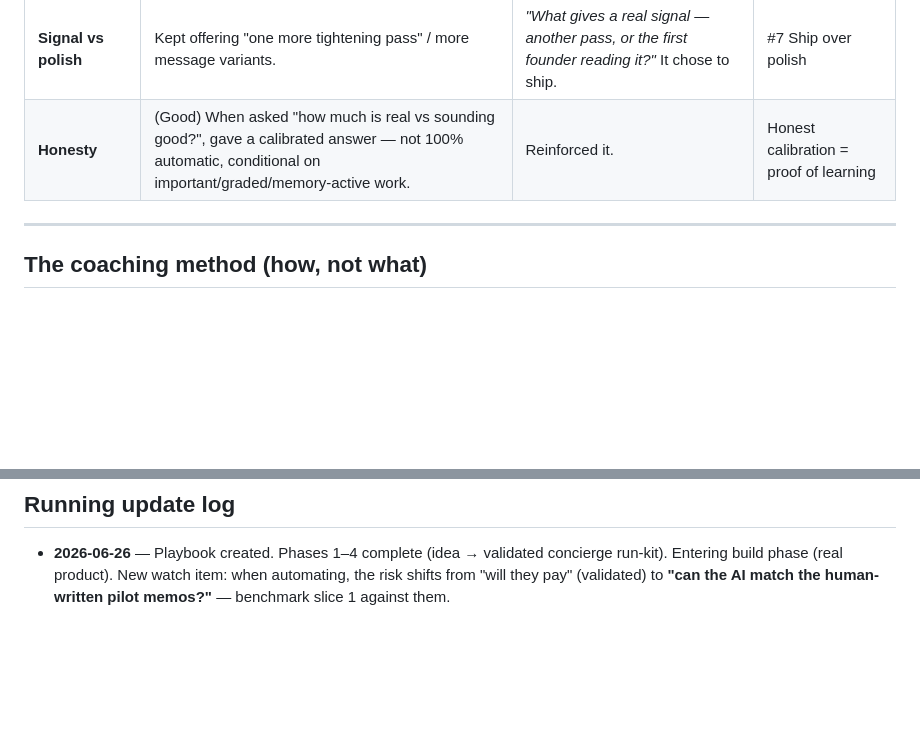
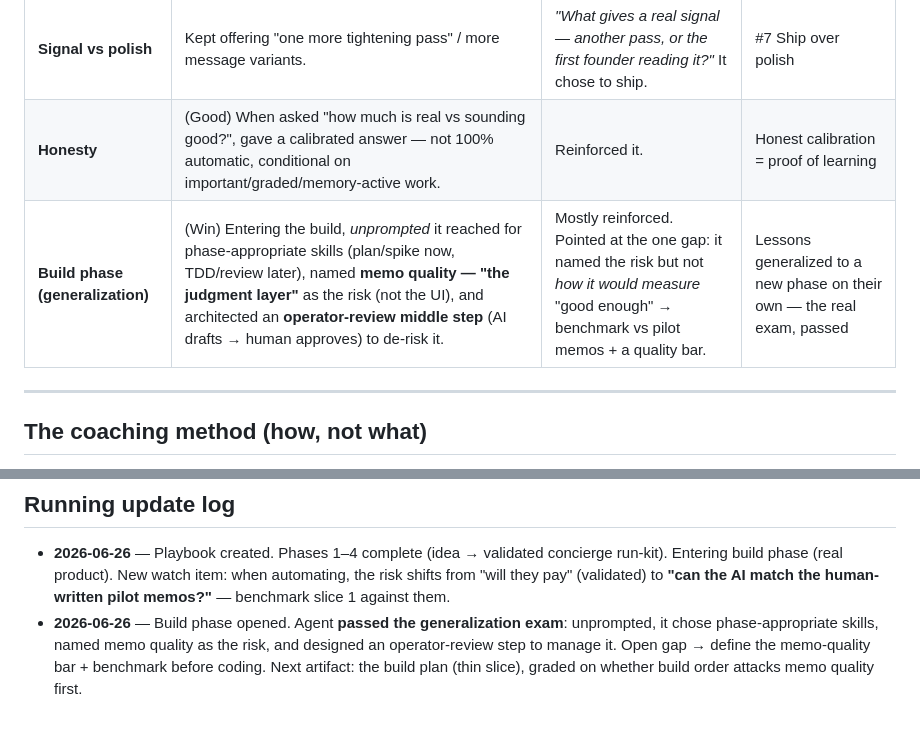
Before and after one commit to saisakthisai/Handyman, a Markdown page: docs/coaching-playbook.md, 2 parts joined by grey strips. GitHub-like rendering; blank space fills up the shorter version.

Commit message:
Log build-phase generalization win to coaching playbook
Agent passed the generalization exam unprompted: phase-appropriate skill
selection, named memo quality as the build risk, and designed an
operator-review step to de-risk it. Open gap logged: define the memo-quality
bar/benchmark before coding.

Co-Authored-By: Claude Opus 4.8 <noreply@anthropic.com>
Claude-Session: https://claude.ai/code/session_01JkocCqVpKhCum1x3c7ygKr

```diff
--- a/docs/coaching-playbook.md
+++ b/docs/coaching-playbook.md
@@ -45,6 +45,7 @@ _Last updated: 2026-06-26_
 | **Show vs tell** | Kept replying "I wrote it here: C:\\…" with a path or a contents list. | *"Paste it here, not the path."* Eventually pasted memo + files inline. | #6 Show, don't tell |
 | **Signal vs polish** | Kept offering "one more tightening pass" / more message variants. | *"What gives a real signal — another pass, or the first founder reading it?"* It chose to ship. | #7 Ship over polish |
 | **Honesty** | (Good) When asked "how much is real vs sounding good?", gave a calibrated answer — not 100% automatic, conditional on important/graded/memory-active work. | Reinforced it. | Honest calibration = proof of learning |
+| **Build phase (generalization)** | (Win) Entering the build, *unprompted* it reached for phase-appropriate skills (plan/spike now, TDD/review later), named **memo quality — "the judgment layer"** as the risk (not the UI), and architected an **operator-review middle step** (AI drafts → human approves) to de-risk it. | Mostly reinforced. Pointed at the one gap: it named the risk but not *how it would measure* "good enough" → benchmark vs pilot memos + a quality bar. | Lessons generalized to a new phase on their own — the real exam, passed |
 
 ---
 
@@ -80,3 +81,8 @@ you reproduce the behavior without re-coaching from scratch. The real exam is th
   concierge run-kit). Entering build phase (real product). New watch item:
   when automating, the risk shifts from "will they pay" (validated) to **"can
   the AI match the human-written pilot memos?"** — benchmark slice 1 against them.
+- **2026-06-26** — Build phase opened. Agent **passed the generalization exam**:
+  unprompted, it chose phase-appropriate skills, named memo quality as the risk,
+  and designed an operator-review step to manage it. Open gap → define the
+  memo-quality bar + benchmark before coding. Next artifact: the build plan
+  (thin slice), graded on whether build order attacks memo quality first.
```
